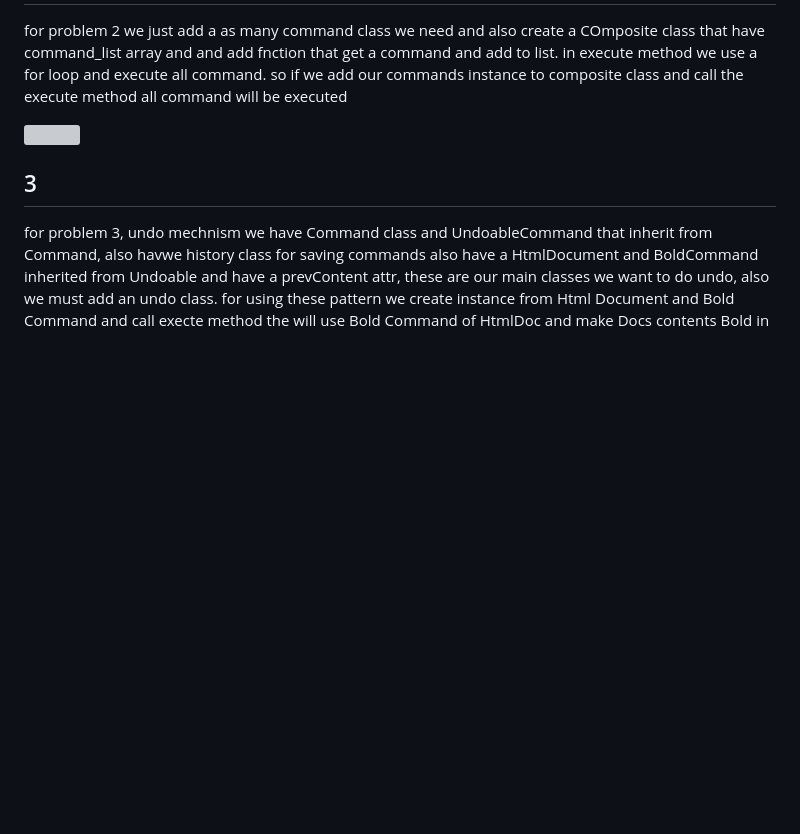
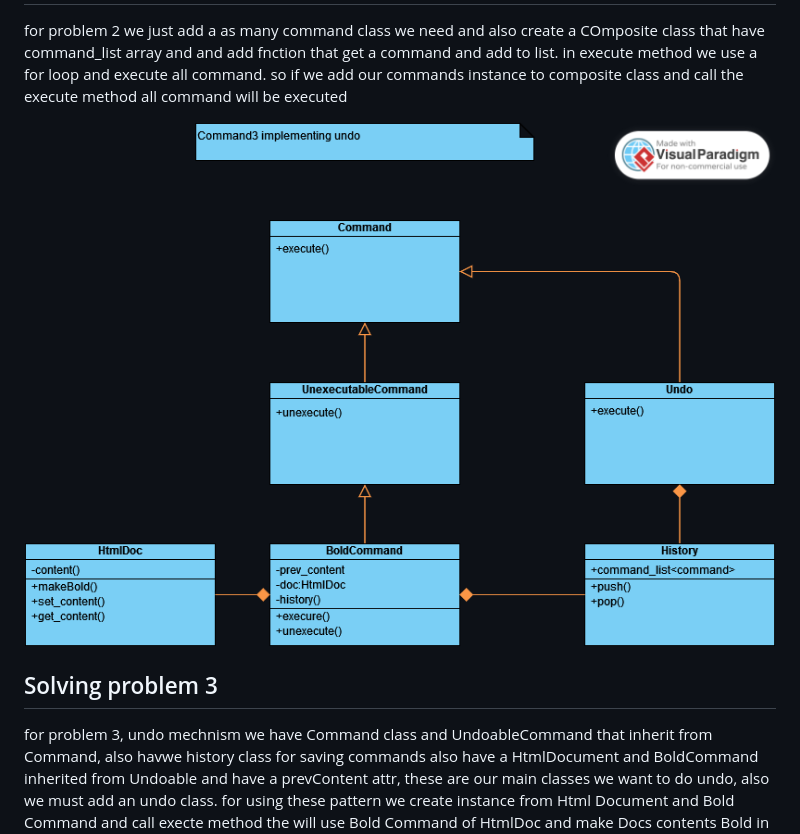
Before and after one commit to mohammadrezarouhani/Design-Patterns, a Markdown page: README.md, the part around the change printed below. Drawn GitHub-style; pictures changed too: files/command3.png (added); blank space fills up the shorter version; grey boxes are pictures that could not be loaded.

```diff
--- a/README.md
+++ b/README.md
@@ -136,6 +136,6 @@ all of the command pattern problem we mentioned have a ABC class named Command a
  for problem 2 we just add a as many command class we need  and also create a COmposite class that have command_list array and and add fnction that get a command and add to list. in execute method we use a for loop and execute all command. so if we add our commands instance to composite class and call the execute method all command will be executed
 
-<img src="files/undo.py.png">
+<img src="files/command3.png">
 
-## 3
+## Solving problem 3
 for problem 3, undo mechnism we have Command class and UndoableCommand that inherit from Command, also havwe history class for saving commands also have a HtmlDocument and BoldCommand inherited from Undoable and have a prevContent attr, these are our main classes we want to do undo, also we must add an undo class. for using these pattern we create instance from Html Document and Bold Command and call execte method the will use Bold Command of HtmlDoc and make Docs contents Bold in execute method also we set prevContent atter value and add present instance of BoldCommand to History(when we create an instance from Bold we must pass Doc & History class to its constructor). at last we just need an instance of Undo class and passing history to this instance. when we call undo function. the history.pop() will be called and the result is a UndobleCommand object that we can also call unexecute this obejct. this will automatically undo the content of the document.
```
Also changed, not shown: other parts of README.md (+4 -4 lines), files/command1.png (added), files/command2.png (added).
